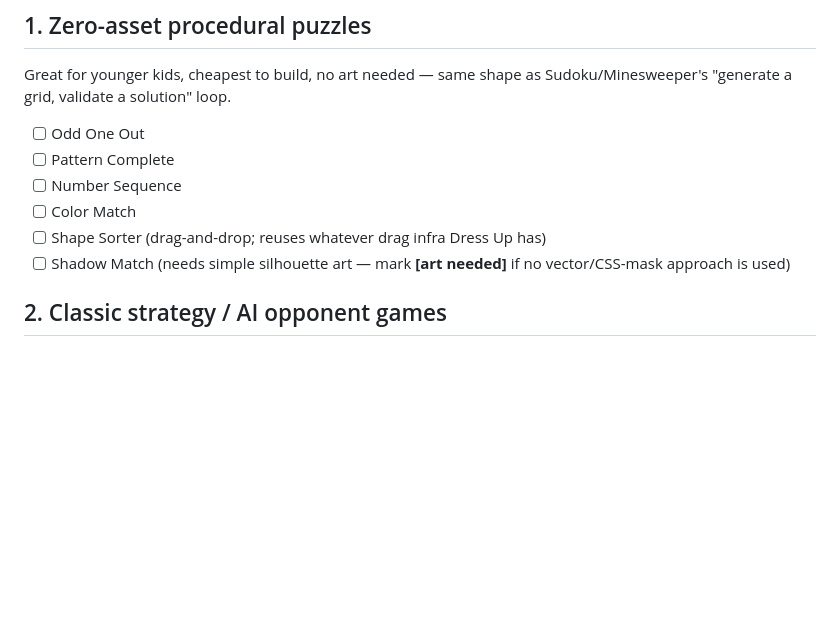
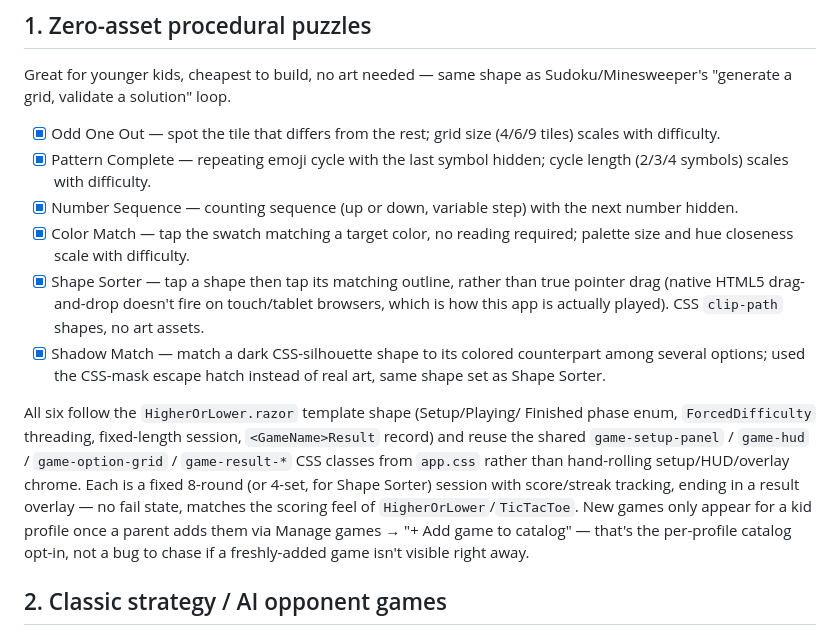
Before and after one commit to N8DaGr822/KidsGame, a Markdown page: GAMES_ROADMAP.md, the part around the change. Rendered like a GitHub page; blank space fills up the shorter version.

Commit message:
Check off GAMES_ROADMAP.md Section 1 (zero-asset procedural puzzles)
All six games (Odd One Out, Pattern Complete, Number Sequence,
Color Match, Shape Sorter, Shadow Match) landed this session.

```diff
--- a/GAMES_ROADMAP.md
+++ b/GAMES_ROADMAP.md
@@ -232,13 +232,33 @@ above without being its own theme.
 Great for younger kids, cheapest to build, no art needed — same shape as
 Sudoku/Minesweeper's "generate a grid, validate a solution" loop.
 
-- [ ] Odd One Out
-- [ ] Pattern Complete
-- [ ] Number Sequence
-- [ ] Color Match
-- [ ] Shape Sorter (drag-and-drop; reuses whatever drag infra Dress Up has)
-- [ ] Shadow Match (needs simple silhouette art — mark **[art needed]** if
-      no vector/CSS-mask approach is used)
+- [x] Odd One Out — spot the tile that differs from the rest; grid size
+      (4/6/9 tiles) scales with difficulty.
+- [x] Pattern Complete — repeating emoji cycle with the last symbol
+      hidden; cycle length (2/3/4 symbols) scales with difficulty.
+- [x] Number Sequence — counting sequence (up or down, variable step)
+      with the next number hidden.
+- [x] Color Match — tap the swatch matching a target color, no reading
+      required; palette size and hue closeness scale with difficulty.
+- [x] Shape Sorter — tap a shape then tap its matching outline, rather
+      than true pointer drag (native HTML5 drag-and-drop doesn't fire on
+      touch/tablet browsers, which is how this app is actually played).
+      CSS `clip-path` shapes, no art assets.
+- [x] Shadow Match — match a dark CSS-silhouette shape to its colored
+      counterpart among several options; used the CSS-mask escape hatch
+      instead of real art, same shape set as Shape Sorter.
+
+All six follow the `HigherOrLower.razor` template shape (Setup/Playing/
+Finished phase enum, `ForcedDifficulty` threading, fixed-length session,
+`<GameName>Result` record) and reuse the shared `game-setup-panel` /
+`game-hud` / `game-option-grid` / `game-result-*` CSS classes from
+`app.css` rather than hand-rolling setup/HUD/overlay chrome. Each is a
+fixed 8-round (or 4-set, for Shape Sorter) session with score/streak
+tracking, ending in a result overlay — no fail state, matches the
+scoring feel of `HigherOrLower`/`TicTacToe`. New games only appear for a
+kid profile once a parent adds them via Manage games → "+ Add game to
+catalog" — that's the per-profile catalog opt-in, not a bug to chase if
+a freshly-added game isn't visible right away.
 
 ## 2. Classic strategy / AI opponent games
 
```
